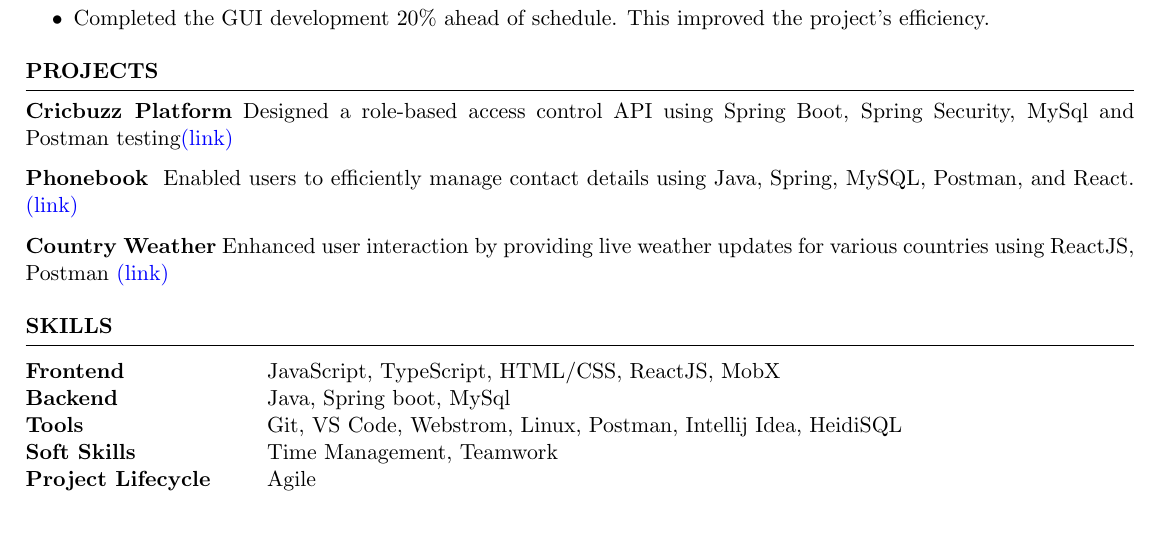
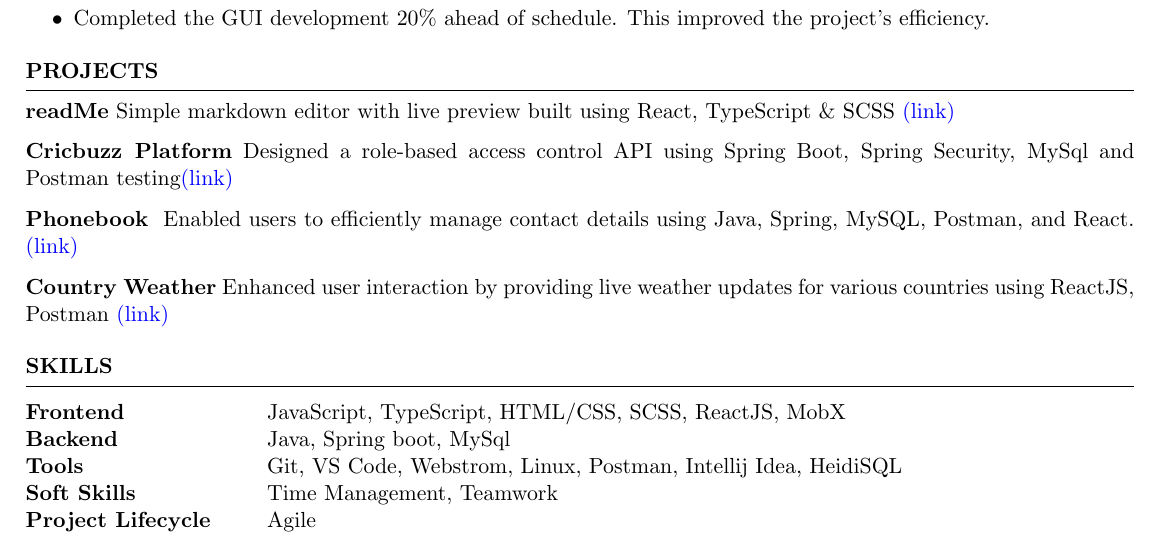
Before and after one commit to glunkad/resume, a LaTeX CV (main.tex): part of the page, cut so that both start at the same text. Compiled offline with pdfLaTeX.

Commit message:
feat: added frontend project  readMe

```diff
--- a/main.tex
+++ b/main.tex
@@ -73,6 +73,7 @@ Medimaze Solutions Pvt Ltd \hfill \textit{Pune, MH}
 
 \begin{rSection}{PROJECTS}
 \vspace{-1.25em}
+\item \textbf{readMe} {Simple markdown editor with live preview built using React, TypeScript \& SCSS \href{https://glunkad.github.io/readMe/}{(link)}}
 \item \textbf{Cricbuzz Platform} {Designed a role-based access control API using Spring Boot, Spring Security, MySql and Postman testing\href{https://github.com/glunkad/Cricbuzz}{(link)}}
 
 \item \textbf{Phonebook} {
@@ -91,7 +92,7 @@ ReactJS, Postman
 
 \begin{tabular}{ @{} >{\bfseries}l @{\hspace{6ex}} l }
 % Programming Languages  & Java, JavaScript, Python
-Frontend  & JavaScript, TypeScript, HTML/CSS, ReactJS, MobX
+Frontend  & JavaScript, TypeScript, HTML/CSS, SCSS, ReactJS, MobX
 \\
 Backend  & Java, Spring boot, MySql
 \\
```
